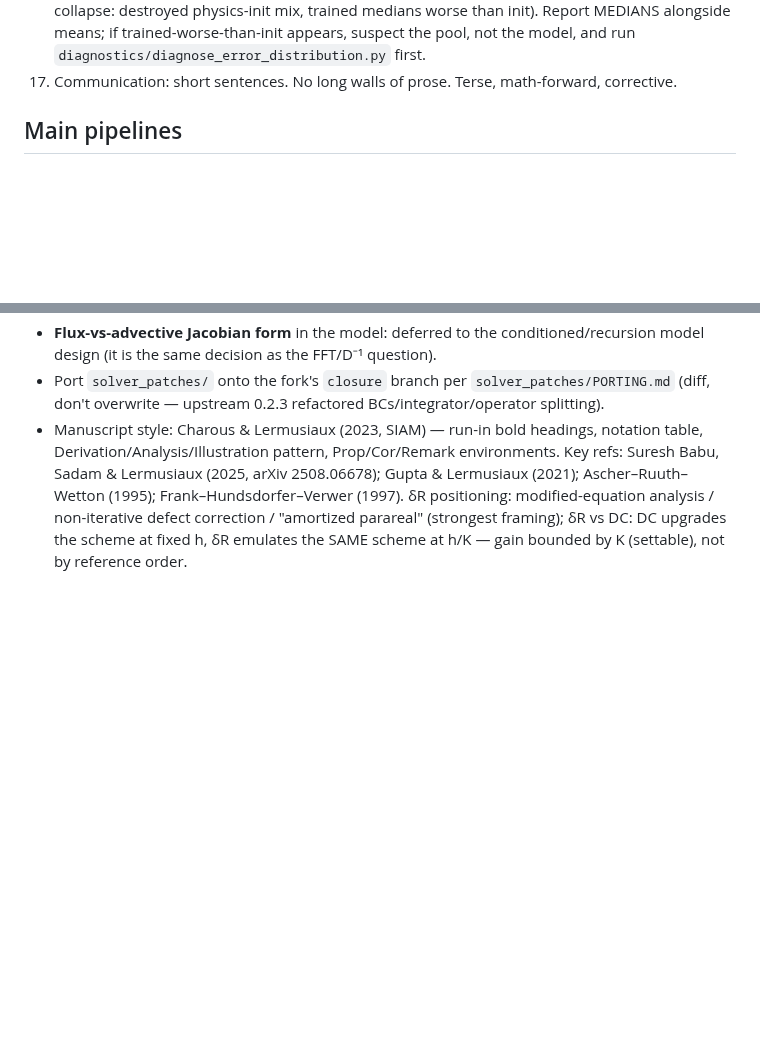
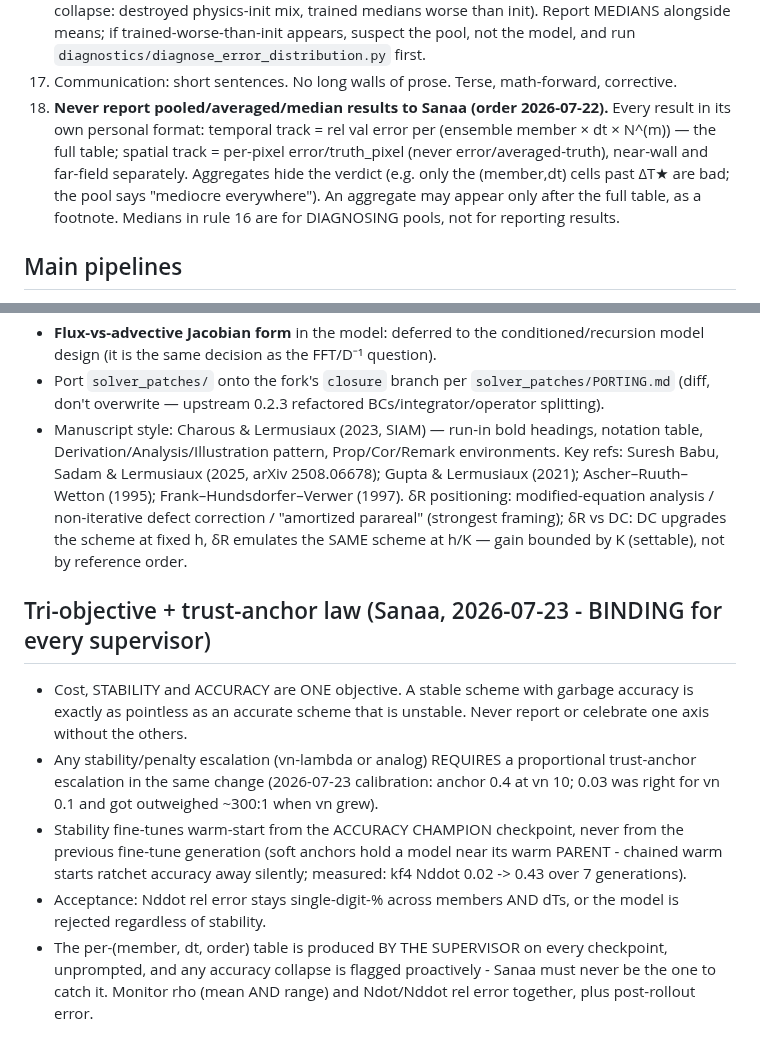
Before and after one commit to sanaamouzahir/qg-closure, a Markdown page: CLAUDE.md, 2 parts joined by grey strips. GitHub-like rendering; blank space fills up the shorter version.

Commit message:
[governance] tri-objective + trust-anchor law (Sanaa 2026-07-23): binding for every supervisor

```diff
--- a/CLAUDE.md
+++ b/CLAUDE.md
@@ -135,6 +135,7 @@ fixD (bilinear, predicts f_NN_target)             model_fixD.py + train_v2_annea
 15. **Spin-up is β-dependent — never use one t-start for all members.** The zonal/quiescent phase (J(ψ,ω)≈0, tiny N-derivative targets) lasts longer at higher β (observed: combo 9% of windows still zonal at t-start=15, FRC-256 16%, b2 27%, b25 33%). For NEW deep builds (incl. the upcoming decaying-turbulence members): set t-start per member — either from a developed-flow criterion (e.g. start when the window-median ‖N⃛‖ reaches ~its long-run median, equivalently when stack roughness ‖Δ²ω‖/‖ω‖ ≳ 1e-4) or conservatively t-start ∝ (1+β)·t₀. Regardless, ALWAYS run `filter_quiescent_windows.py` after slicing — it is the safety net (drops windows with target-norm < 1e-2× member median or frozen stacks), and it must precede any training.
 16. **Never train or report on unfiltered per-sample relative metrics.** Relative errors explode on near-zero-denominator (quiescent) samples and poison the optimizer (prediction-shrinking collapse: destroyed physics-init mix, trained medians worse than init). Report MEDIANS alongside means; if trained-worse-than-init appears, suspect the pool, not the model, and run `diagnostics/diagnose_error_distribution.py` first.
 17. Communication: short sentences. No long walls of prose. Terse, math-forward, corrective.
+18. **Never report pooled/averaged/median results to Sanaa (order 2026-07-22).** Every result in its own personal format: temporal track = rel val error per (ensemble member × dt × N^(m)) — the full table; spatial track = per-pixel error/truth_pixel (never error/averaged-truth), near-wall and far-field separately. Aggregates hide the verdict (e.g. only the (member,dt) cells past ΔT★ are bad; the pool says "mediocre everywhere"). An aggregate may appear only after the full table, as a footnote. Medians in rule 16 are for DIAGNOSING pools, not for reporting results.
 
 ## Main pipelines
 
@@ -170,3 +171,21 @@ Startup checks: `params=3,700` (not 1,571 — else old un-clipped model), `MULTI
 - **Flux-vs-advective Jacobian form** in the model: deferred to the conditioned/recursion model design (it is the same decision as the FFT/D⁻¹ question).
 - Port `solver_patches/` onto the fork's `closure` branch per `solver_patches/PORTING.md` (diff, don't overwrite — upstream 0.2.3 refactored BCs/integrator/operator splitting).
 - Manuscript style: Charous & Lermusiaux (2023, SIAM) — run-in bold headings, notation table, Derivation/Analysis/Illustration pattern, Prop/Cor/Remark environments. Key refs: Suresh Babu, Sadam & Lermusiaux (2025, arXiv 2508.06678); Gupta & Lermusiaux (2021); Ascher–Ruuth–Wetton (1995); Frank–Hundsdorfer–Verwer (1997). δR positioning: modified-equation analysis / non-iterative defect correction / "amortized parareal" (strongest framing); δR vs DC: DC upgrades the scheme at fixed h, δR emulates the SAME scheme at h/K — gain bounded by K (settable), not by reference order.
+
+## Tri-objective + trust-anchor law (Sanaa, 2026-07-23 - BINDING for every supervisor)
+- Cost, STABILITY and ACCURACY are ONE objective. A stable scheme with garbage accuracy is
+  exactly as pointless as an accurate scheme that is unstable. Never report or celebrate one
+  axis without the others.
+- Any stability/penalty escalation (vn-lambda or analog) REQUIRES a proportional trust-anchor
+  escalation in the same change (2026-07-23 calibration: anchor 0.4 at vn 10; 0.03 was right
+  for vn 0.1 and got outweighed ~300:1 when vn grew).
+- Stability fine-tunes warm-start from the ACCURACY CHAMPION checkpoint, never from the
+  previous fine-tune generation (soft anchors hold a model near its warm PARENT - chained
+  warm starts ratchet accuracy away silently; measured: kf4 Nddot 0.02 -> 0.43 over 7
+  generations).
+- Acceptance: Nddot rel error stays single-digit-% across members AND dTs, or the model is
+  rejected regardless of stability.
+- The per-(member, dt, order) table is produced BY THE SUPERVISOR on every checkpoint,
+  unprompted, and any accuracy collapse is flagged proactively - Sanaa must never be the one
+  to catch it. Monitor rho (mean AND range) and Ndot/Nddot rel error together, plus
+  post-rollout error.
```
